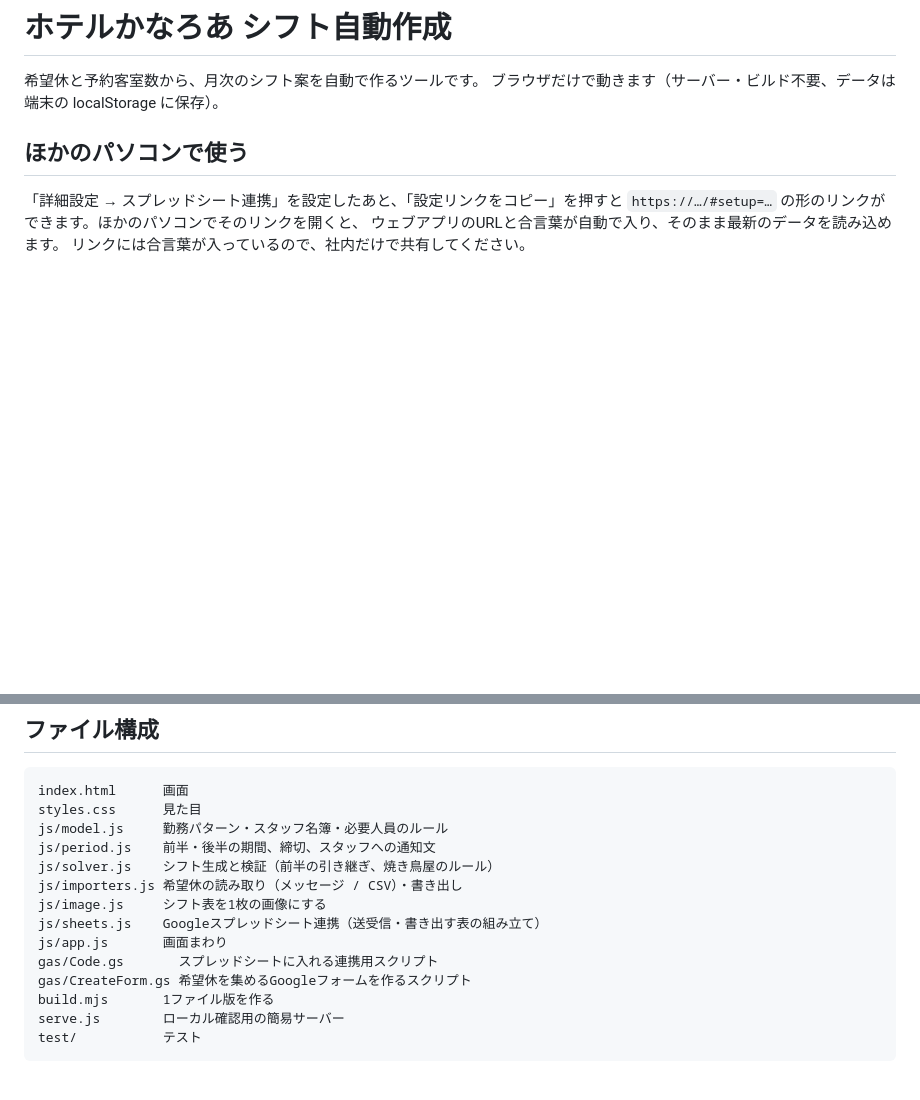
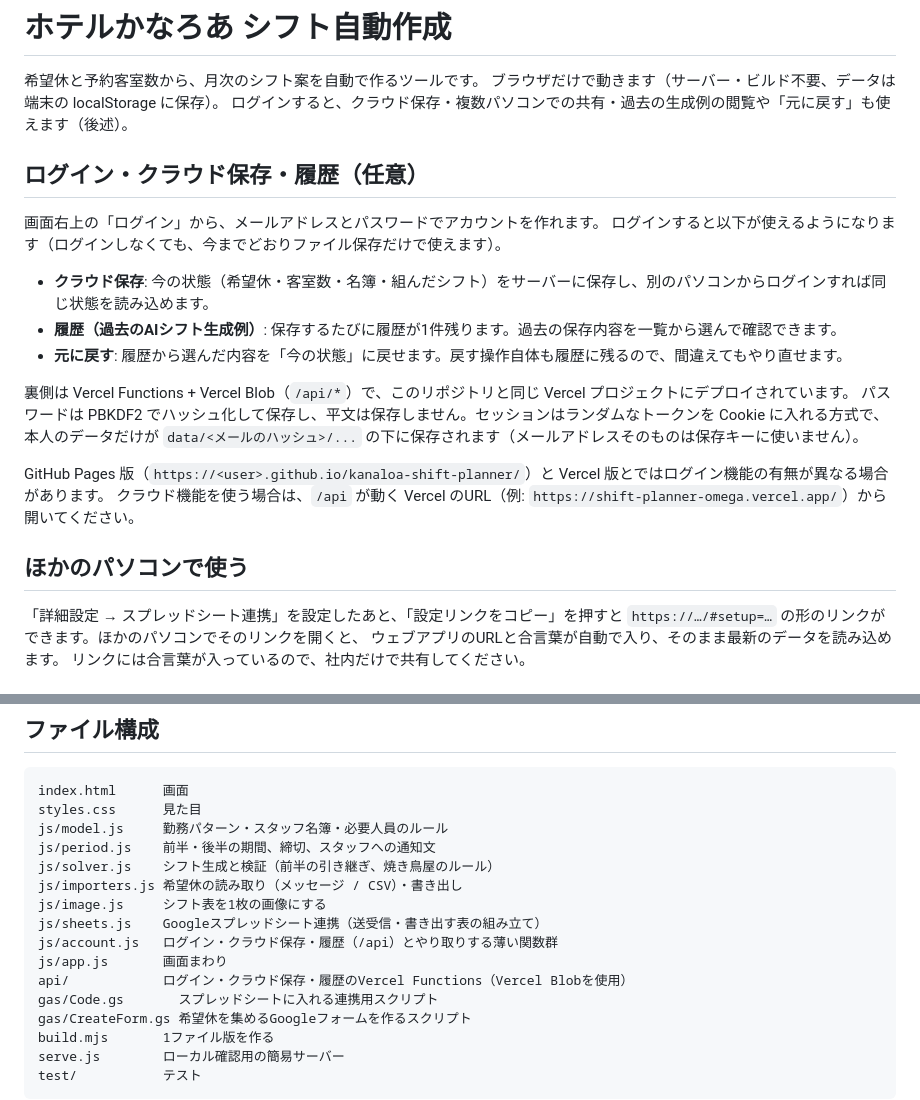
Before and after one commit to yu970911/kanaloa-shift-planner, a Markdown page: README.md, 2 parts joined by grey strips. Rendered like a GitHub page; blank space fills up the shorter version.

Commit message:
docs: ログイン・クラウド保存・履歴機能をREADMEに追記
Co-Authored-By: Claude Sonnet 5 <noreply@anthropic.com>

```diff
--- a/README.md
+++ b/README.md
@@ -2,6 +2,23 @@
 
 希望休と予約客室数から、月次のシフト案を自動で作るツールです。
 ブラウザだけで動きます（サーバー・ビルド不要、データは端末の localStorage に保存）。
+ログインすると、クラウド保存・複数パソコンでの共有・過去の生成例の閲覧や「元に戻す」も使えます（後述）。
+
+## ログイン・クラウド保存・履歴（任意）
+
+画面右上の「ログイン」から、メールアドレスとパスワードでアカウントを作れます。
+ログインすると以下が使えるようになります（ログインしなくても、今までどおりファイル保存だけで使えます）。
+
+- **クラウド保存**: 今の状態（希望休・客室数・名簿・組んだシフト）をサーバーに保存し、別のパソコンからログインすれば同じ状態を読み込めます。
+- **履歴（過去のAIシフト生成例）**: 保存するたびに履歴が1件残ります。過去の保存内容を一覧から選んで確認できます。
+- **元に戻す**: 履歴から選んだ内容を「今の状態」に戻せます。戻す操作自体も履歴に残るので、間違えてもやり直せます。
+
+裏側は Vercel Functions + Vercel Blob（`/api/*`）で、このリポジトリと同じ Vercel プロジェクトにデプロイされています。
+パスワードは PBKDF2 でハッシュ化して保存し、平文は保存しません。セッションはランダムなトークンを Cookie に入れる方式で、
+本人のデータだけが `data/<メールのハッシュ>/...` の下に保存されます（メールアドレスそのものは保存キーに使いません）。
+
+GitHub Pages 版（`https://<user>.github.io/kanaloa-shift-planner/`）と Vercel 版とではログイン機能の有無が異なる場合があります。
+クラウド機能を使う場合は、`/api` が動く Vercel のURL（例: `https://shift-planner-omega.vercel.app/`）から開いてください。
 
 ## ほかのパソコンで使う
 
@@ -226,7 +243,9 @@ js/solver.js    シフト生成と検証（前半の引き継ぎ、焼き鳥屋
 js/importers.js 希望休の読み取り（メッセージ / CSV）・書き出し
 js/image.js     シフト表を1枚の画像にする
 js/sheets.js    Googleスプレッドシート連携（送受信・書き出す表の組み立て）
+js/account.js   ログイン・クラウド保存・履歴（/api）とやり取りする薄い関数群
 js/app.js       画面まわり
+api/            ログイン・クラウド保存・履歴のVercel Functions（Vercel Blobを使用）
 gas/Code.gs       スプレッドシートに入れる連携用スクリプト
 gas/CreateForm.gs 希望休を集めるGoogleフォームを作るスクリプト
 build.mjs       1ファイル版を作る
```
